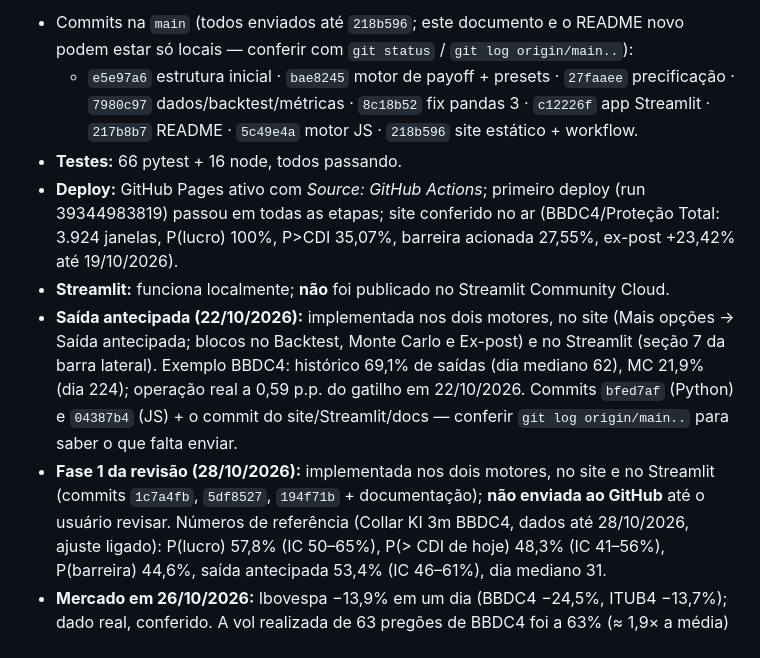
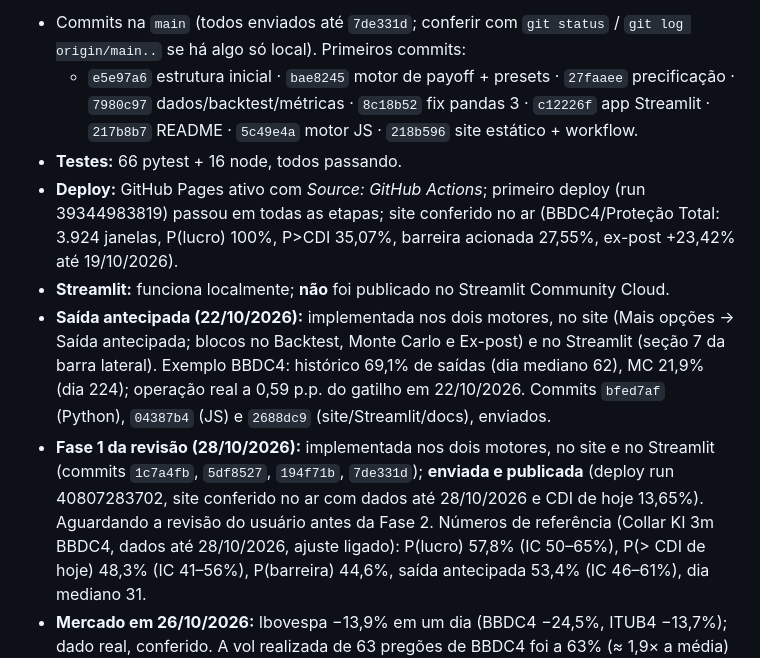
Before and after one commit to viniciusmarquesserpeloni-commits/estruturadas-sim, a Markdown page: docs/CONTEXTO_DO_PROJETO.md, the part around one of its changes. GitHub-like rendering.

Commit message:
docs: registra publicação da Fase 1 no compacto e no contexto
Co-Authored-By: Claude Opus 5.5 <noreply@anthropic.com>

```diff
--- a/docs/CONTEXTO_DO_PROJETO.md
+++ b/docs/CONTEXTO_DO_PROJETO.md
@@ -86,6 +86,6 @@
 
-- Commits na `main` (todos enviados até `218b596`; este documento e o README novo podem estar só locais —
-  conferir com `git status` / `git log origin/main..`):
+- Commits na `main` (todos enviados até `7de331d`; conferir com `git status` / `git log origin/main..` se há
+  algo só local). Primeiros commits:
   - `e5e97a6` estrutura inicial · `bae8245` motor de payoff + presets · `27faaee` precificação ·
     `7980c97` dados/backtest/métricas · `8c18b52` fix pandas 3 · `c12226f` app Streamlit · `217b8b7` README ·
     `5c49e4a` motor JS · `218b596` site estático + workflow.
@@ -97,10 +97,10 @@
 - **Saída antecipada (22/10/2026):** implementada nos dois motores, no site (Mais opções → Saída antecipada;
   blocos no Backtest, Monte Carlo e Ex-post) e no Streamlit (seção 7 da barra lateral). Exemplo BBDC4:
   histórico 69,1% de saídas (dia mediano 62), MC 21,9% (dia 224); operação real a 0,59 p.p. do gatilho em
-  22/10/2026. Commits `bfed7af` (Python) e `04387b4` (JS) + o commit do site/Streamlit/docs — conferir
-  `git log origin/main..` para saber o que falta enviar.
+  22/10/2026. Commits `bfed7af` (Python), `04387b4` (JS) e `2688dc9` (site/Streamlit/docs), enviados.
 - **Fase 1 da revisão (28/10/2026):** implementada nos dois motores, no site e no Streamlit (commits `1c7a4fb`,
-  `5df8527`, `194f71b` + documentação); **não enviada ao GitHub** até o usuário revisar. Números de referência
+  `5df8527`, `194f71b`, `7de331d`); **enviada e publicada** (deploy run 40807283702, site conferido no ar com
+  dados até 28/10/2026 e CDI de hoje 13,65%). Aguardando a revisão do usuário antes da Fase 2. Números de referência
   (Collar KI 3m BBDC4, dados até 28/10/2026, ajuste ligado): P(lucro) 57,8% (IC 50–65%), P(> CDI de hoje) 48,3%
   (IC 41–56%), P(barreira) 44,6%, saída antecipada 53,4% (IC 46–61%), dia mediano 31.
 - **Mercado em 26/10/2026:** Ibovespa −13,9% em um dia (BBDC4 −24,5%, ITUB4 −13,7%); dado real, conferido. A vol
```
Also changed, not shown: other parts of docs/CONTEXTO_DO_PROJETO.md (+1 -1 lines), docs/COMPACTO.md (+3 -3 lines).
